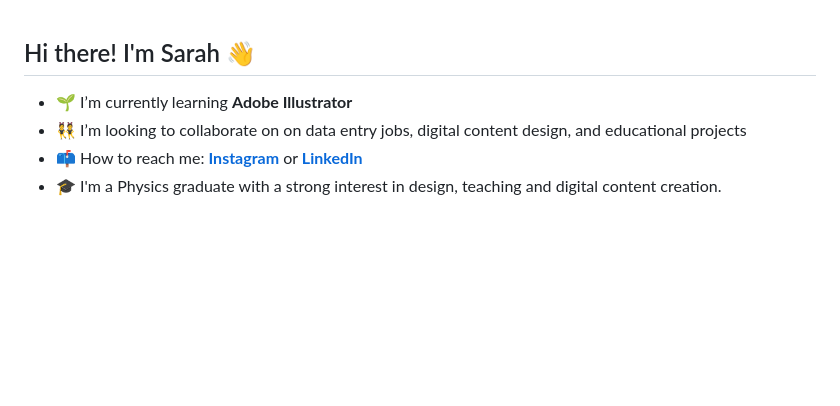
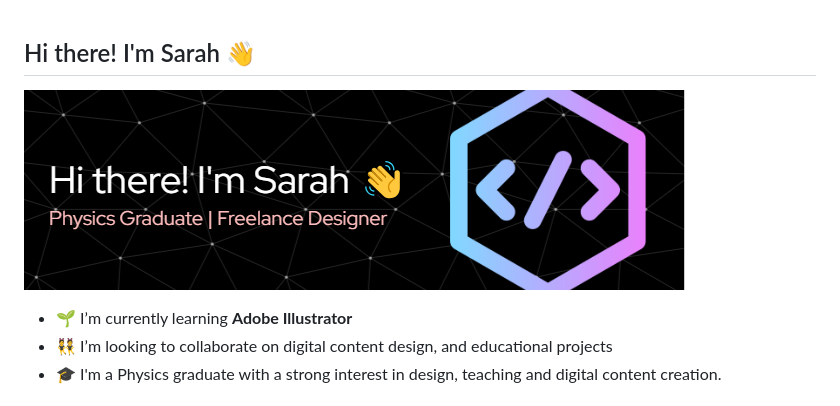
Before and after one commit to SarahLth/SarahLth, a Markdown page: README.md, the part around one of its changes. Drawn GitHub-style; pictures changed too: img/github-header-image.png (added); blank space fills up the shorter version.

```diff
--- a/README.md
+++ b/README.md
@@ -1,5 +1,6 @@
 ## Hi there! I'm Sarah 👋
 
+![SarahLth](/img/github-header-image.png)
 <!--
 **SarahLth/SarahLth** is a ✨ _special_ ✨ repository because its `README.md` (this file) appears on your GitHub profile.
 
@@ -16,6 +17,5 @@ Here are some ideas to get you started:
 -->
 
 - 🌱 I’m currently learning **Adobe Illustrator**
-- 👯 I’m looking to collaborate on on data entry jobs, digital content design, and educational projects
-- 📫 How to reach me: [**Instagram**](https://www.instagram.com/sarahavcnna/) or [**LinkedIn**](https://www.linkedin.com/in/sarah1717/)
+- 👯 I’m looking to collaborate on digital content design, and educational projects
 - 🎓 I'm a Physics graduate with a strong interest in design, teaching and digital content creation.
```
Also changed, not shown: other parts of README.md (+20 -0 lines), 1 other file.
